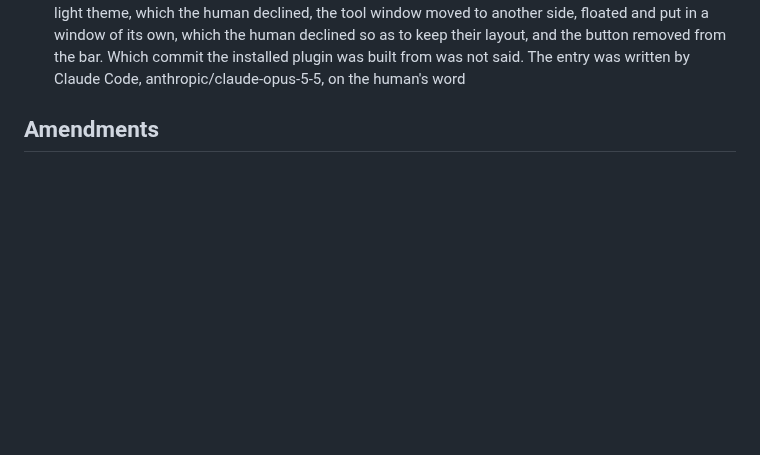
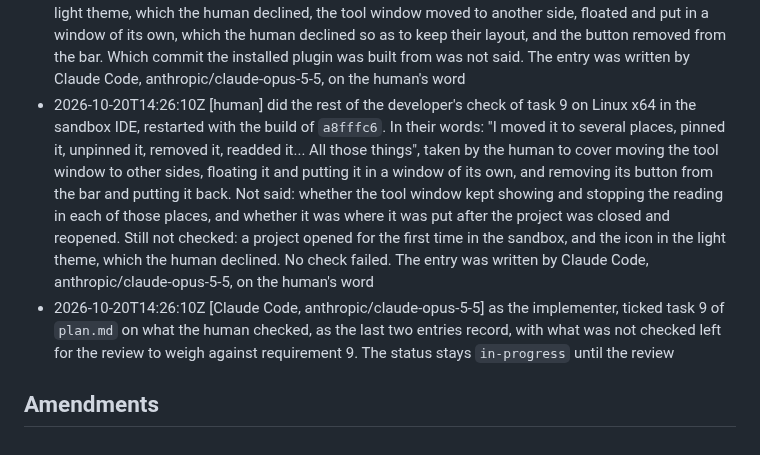
Before and after one commit to norareit/aloudrite-intellij, a Markdown page: changes/0015-reading-tool-window/record.md, the part around the change. Rendered like a GitHub page; blank space fills up the shorter version.

Commit message:
feature-0015 Record what the developer found

```diff
--- a/changes/0015-reading-tool-window/record.md
+++ b/changes/0015-reading-tool-window/record.md
@@ -89,5 +89,16 @@ timestamp: 2026-10-20T13:51:43Z
   theme, which the human declined, the tool window moved to another side, floated and put in a window of its own, which
   the human declined so as to keep their layout, and the button removed from the bar. Which commit the installed plugin
   was built from was not said. The entry was written by Claude Code, anthropic/claude-opus-5-5, on the human's word
+- 2026-10-20T14:26:10Z [human] did the rest of the developer's check of task 9 on Linux x64 in the sandbox IDE,
+  restarted with the build of `a8fffc6`. In their words: "I moved it to several places, pinned it, unpinned it, removed
+  it, readded it... All those things", taken by the human to cover moving the tool window to other sides, floating it
+  and putting it in a window of its own, and removing its button from the bar and putting it back. Not said: whether the
+  tool window kept showing and stopping the reading in each of those places, and whether it was where it was put after
+  the project was closed and reopened. Still not checked: a project opened for the first time in the sandbox, and the
+  icon in the light theme, which the human declined. No check failed. The entry was written by Claude Code,
+  anthropic/claude-opus-5-5, on the human's word
+- 2026-10-20T14:26:10Z [Claude Code, anthropic/claude-opus-5-5] as the implementer, ticked task 9 of `plan.md` on what
+  the human checked, as the last two entries record, with what was not checked left for the review to weigh against
+  requirement 9. The status stays `in-progress` until the review
 
 ## Amendments
```
Also changed, not shown: changes/0015-reading-tool-window/plan.md (+3 -3 lines).
